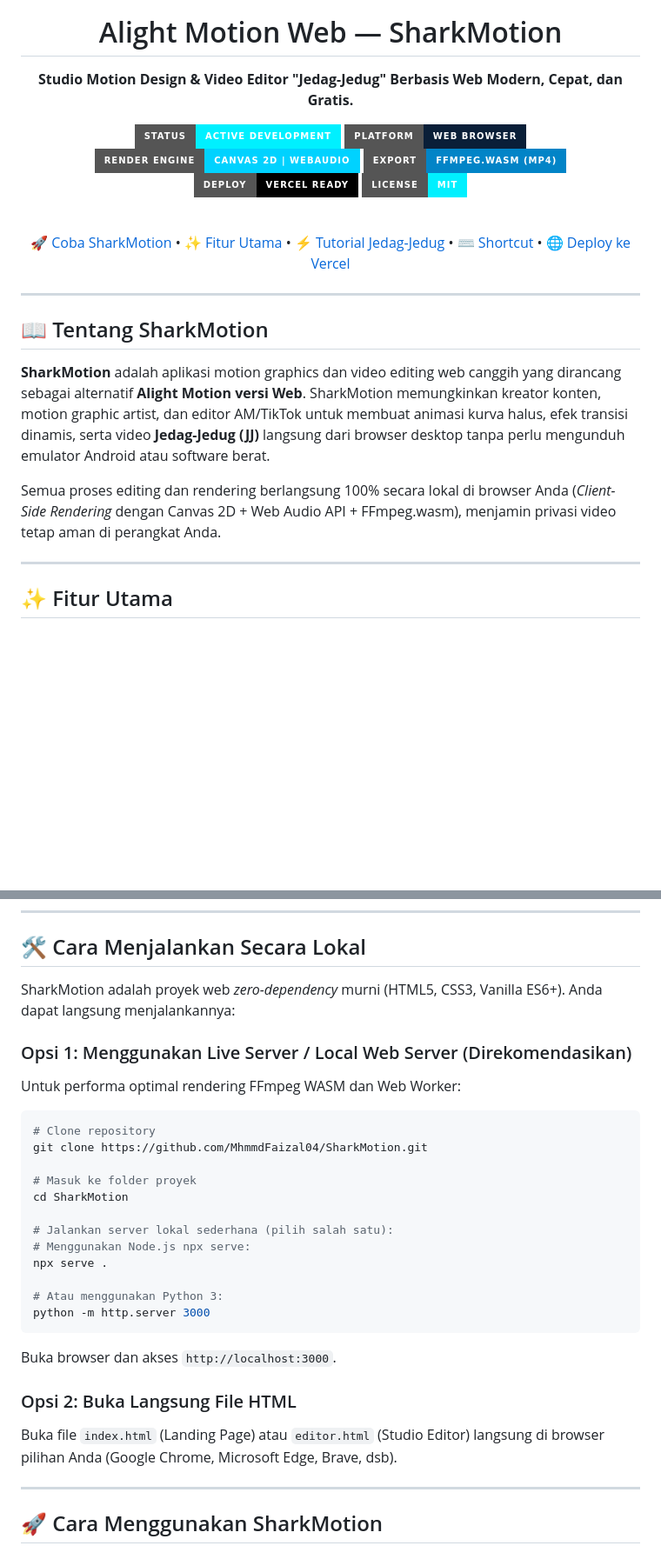
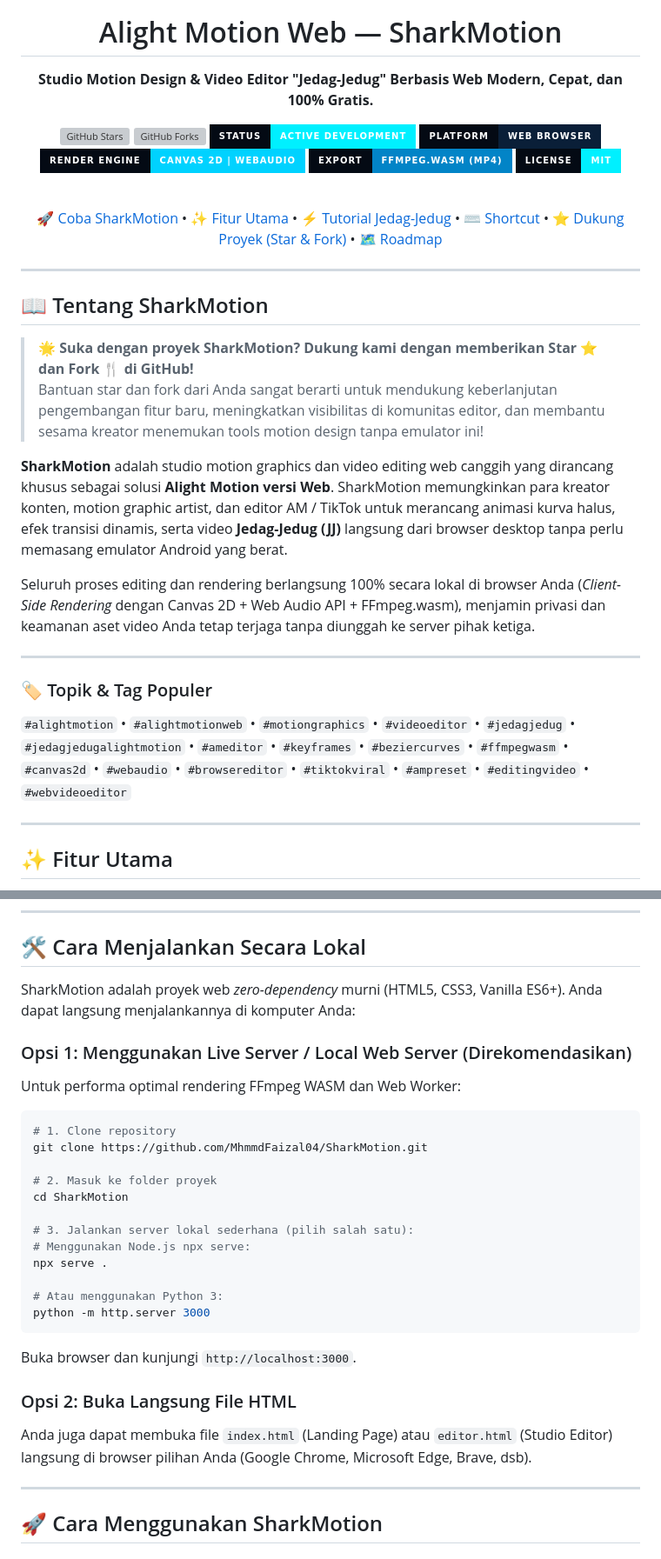
Before and after one commit to MhmmdFaizal04/SharkMotion, a Markdown page: README.md, 2 parts joined by grey strips. Shown at 87% size. Rendered like a GitHub page; badges without logos; blank space fills up the shorter version; grey boxes are pictures that could not be loaded.

````diff
--- a/README.md
+++ b/README.md
@@ -4,18 +4,19 @@
 
 # Alight Motion Web — SharkMotion
 
-**Studio Motion Design & Video Editor "Jedag-Jedug" Berbasis Web Modern, Cepat, dan Gratis.**
+**Studio Motion Design & Video Editor "Jedag-Jedug" Berbasis Web Modern, Cepat, dan 100% Gratis.**
 
-[![Status](https://img.shields.io/badge/Status-Active%20Development-00f0ff?style=for-the-badge&logo=git&logoColor=white)](https://github.com/MhmmdFaizal04/SharkMotion)
-[![Platform](https://img.shields.io/badge/Platform-Web%20Browser-0a1f38?style=for-the-badge&logo=googlechrome&logoColor=00f0ff)](https://github.com/MhmmdFaizal04/SharkMotion)
-[![Engine](https://img.shields.io/badge/Render%20Engine-Canvas%202D%20%7C%20WebAudio-00d2ff?style=for-the-badge&logo=html5&logoColor=white)](https://github.com/MhmmdFaizal04/SharkMotion)
-[![Export](https://img.shields.io/badge/Export-FFmpeg.wasm%20(MP4)-0284c7?style=for-the-badge&logo=webassembly&logoColor=white)](https://github.com/MhmmdFaizal04/SharkMotion)
-[![Deploy](https://img.shields.io/badge/Deploy-Vercel%20Ready-black?style=for-the-badge&logo=vercel&logoColor=white)](https://vercel.com)
-[![License](https://img.shields.io/badge/License-MIT-00f0ff?style=for-the-badge)](LICENSE)
+[![GitHub Stars](https://img.shields.io/github/stars/MhmmdFaizal04/SharkMotion?style=for-the-badge&logo=github&color=ffd700&labelColor=040a14)](https://github.com/MhmmdFaizal04/SharkMotion/stargazers)
+[![GitHub Forks](https://img.shields.io/github/forks/MhmmdFaizal04/SharkMotion?style=for-the-badge&logo=github&color=00d2ff&labelColor=040a14)](https://github.com/MhmmdFaizal04/SharkMotion/network/members)
+[![Status](https://img.shields.io/badge/Status-Active%20Development-00f0ff?style=for-the-badge&logo=git&logoColor=white&labelColor=040a14)](https://github.com/MhmmdFaizal04/SharkMotion)
+[![Platform](https://img.shields.io/badge/Platform-Web%20Browser-0a1f38?style=for-the-badge&logo=googlechrome&logoColor=00f0ff&labelColor=040a14)](https://github.com/MhmmdFaizal04/SharkMotion)
+[![Engine](https://img.shields.io/badge/Render%20Engine-Canvas%202D%20%7C%20WebAudio-00d2ff?style=for-the-badge&logo=html5&logoColor=white&labelColor=040a14)](https://github.com/MhmmdFaizal04/SharkMotion)
+[![Export](https://img.shields.io/badge/Export-FFmpeg.wasm%20(MP4)-0284c7?style=for-the-badge&logo=webassembly&logoColor=white&labelColor=040a14)](https://github.com/MhmmdFaizal04/SharkMotion)
+[![License](https://img.shields.io/badge/License-MIT-00f0ff?style=for-the-badge&labelColor=040a14)](LICENSE)
 
 <br/>
 
-[🚀 Coba SharkMotion](#-cara-menjalankan-secara-lokal) • [✨ Fitur Utama](#-fitur-utama) • [⚡ Tutorial Jedag-Jedug](#-panduan-spesial-cara-membuat-video-jedag-jedug-jj-di-sharkmotion) • [⌨️ Shortcut](#%EF%B8%8F-daftar-shortcut-keyboard) • [🌐 Deploy ke Vercel](#-deploy-ke-vercel)
+[🚀 Coba SharkMotion](#-cara-menjalankan-secara-lokal) • [✨ Fitur Utama](#-fitur-utama) • [⚡ Tutorial Jedag-Jedug](#-panduan-spesial-cara-membuat-video-jedag-jedug-jj-di-sharkmotion) • [⌨️ Shortcut](#%EF%B8%8F-daftar-shortcut-keyboard) • [⭐ Dukung Proyek (Star & Fork)](#-dukung-proyek-ini-star--fork) • [🗺️ Roadmap](#%EF%B8%8F-roadmap-pengembangan)
 
 </div>
 
@@ -23,9 +24,17 @@
 
 ## 📖 Tentang SharkMotion
 
-**SharkMotion** adalah aplikasi motion graphics dan video editing web canggih yang dirancang sebagai alternatif **Alight Motion versi Web**. SharkMotion memungkinkan kreator konten, motion graphic artist, dan editor AM/TikTok untuk membuat animasi kurva halus, efek transisi dinamis, serta video **Jedag-Jedug (JJ)** langsung dari browser desktop tanpa perlu mengunduh emulator Android atau software berat.
+> 🌟 **Suka dengan proyek SharkMotion? Dukung kami dengan memberikan Star ⭐ dan Fork 🍴 di GitHub!**
+> Bantuan star dan fork dari Anda sangat berarti untuk mendukung keberlanjutan pengembangan fitur baru, meningkatkan visibilitas di komunitas editor, dan membantu sesama kreator menemukan tools motion design tanpa emulator ini!
 
-Semua proses editing dan rendering berlangsung 100% secara lokal di browser Anda (*Client-Side Rendering* dengan Canvas 2D + Web Audio API + FFmpeg.wasm), menjamin privasi video tetap aman di perangkat Anda.
+**SharkMotion** adalah studio motion graphics dan video editing web canggih yang dirancang khusus sebagai solusi **Alight Motion versi Web**. SharkMotion memungkinkan para kreator konten, motion graphic artist, dan editor AM / TikTok untuk merancang animasi kurva halus, efek transisi dinamis, serta video **Jedag-Jedug (JJ)** langsung dari browser desktop tanpa perlu memasang emulator Android yang berat.
+
+Seluruh proses editing dan rendering berlangsung 100% secara lokal di browser Anda (*Client-Side Rendering* dengan Canvas 2D + Web Audio API + FFmpeg.wasm), menjamin privasi dan keamanan aset video Anda tetap terjaga tanpa diunggah ke server pihak ketiga.
+
+---
+
+### 🏷️ Topik & Tag Populer
+`#alightmotion` • `#alightmotionweb` • `#motiongraphics` • `#videoeditor` • `#jedagjedug` • `#jedagjedugalightmotion` • `#ameditor` • `#keyframes` • `#beziercurves` • `#ffmpegwasm` • `#canvas2d` • `#webaudio` • `#browsereditor` • `#tiktokviral` • `#ampreset` • `#editingvideo` • `#webvideoeditor`
 
 ---
 
@@ -54,29 +63,29 @@ Semua proses editing dan rendering berlangsung 100% secara lokal di browser Anda
 
 ## 🛠️ Cara Menjalankan Secara Lokal
 
-SharkMotion adalah proyek web *zero-dependency* murni (HTML5, CSS3, Vanilla ES6+). Anda dapat langsung menjalankannya:
+SharkMotion adalah proyek web *zero-dependency* murni (HTML5, CSS3, Vanilla ES6+). Anda dapat langsung menjalankannya di komputer Anda:
 
 ### Opsi 1: Menggunakan Live Server / Local Web Server (Direkomendasikan)
 Untuk performa optimal rendering FFmpeg WASM dan Web Worker:
 
 ```bash
-# Clone repository
+# 1. Clone repository
 git clone https://github.com/MhmmdFaizal04/SharkMotion.git
 
-# Masuk ke folder proyek
+# 2. Masuk ke folder proyek
 cd SharkMotion
 
-# Jalankan server lokal sederhana (pilih salah satu):
+# 3. Jalankan server lokal sederhana (pilih salah satu):
 # Menggunakan Node.js npx serve:
 npx serve .
 
 # Atau menggunakan Python 3:
 python -m http.server 3000
 ```
-Buka browser dan akses `http://localhost:3000`.
+Buka browser dan kunjungi `http://localhost:3000`.
 
 ### Opsi 2: Buka Langsung File HTML
-Buka file `index.html` (Landing Page) atau `editor.html` (Studio Editor) langsung di browser pilihan Anda (Google Chrome, Microsoft Edge, Brave, dsb).
+Anda juga dapat membuka file `index.html` (Landing Page) atau `editor.html` (Studio Editor) langsung di browser pilihan Anda (Google Chrome, Microsoft Edge, Brave, dsb).
 
 ---
 
````
Also changed, not shown: other parts of README.md (+45 -19 lines).
